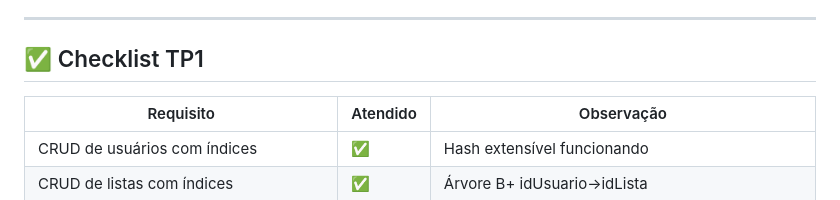
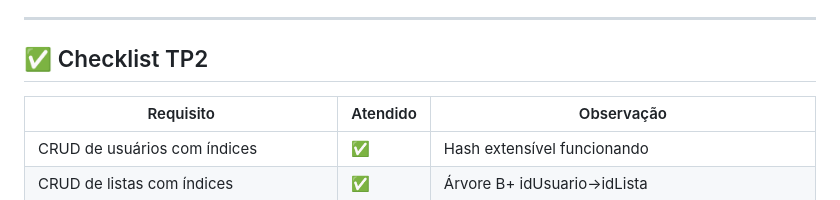
Before and after one commit to DaviWenzel/AEDs3, a Markdown page: Relatorio/README.md, the part around the change. GitHub-like rendering.

```diff
--- a/Relatorio/README.md
+++ b/Relatorio/README.md
@@ -125,7 +125,7 @@ dados/
 
 ---
 
-## ✅ Checklist TP1
+## ✅ Checklist TP2
 
 | Requisito                                 | Atendido | Observação                                           |
 | ----------------------------------------- | -------- | ---------------------------------------------------- |
```
